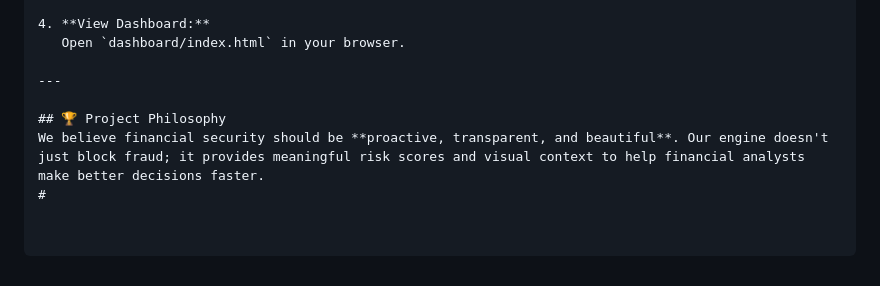
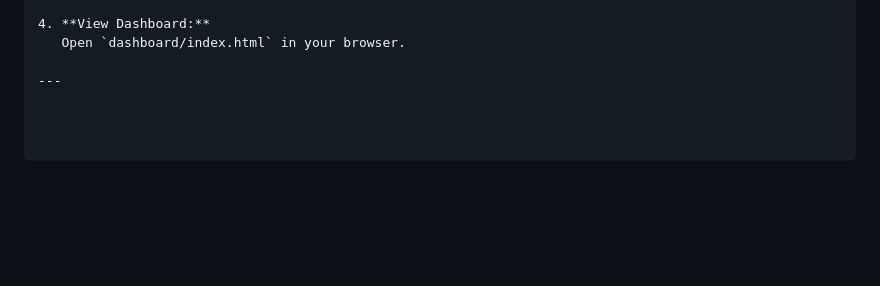
Before and after one commit to mukesh020905/AI-Fraud-Detection-for-Digital-Payments, a Markdown page: README.md, the part around the change. GitHub-like rendering; blank space fills up the shorter version.

Commit message:
README updated
Removed project philosophy section from README.

```diff
--- a/README.md
+++ b/README.md
@@ -79,7 +79,3 @@ graph TD
    Open `dashboard/index.html` in your browser.
 
 ---
-
-## 🏆 Project Philosophy
-We believe financial security should be **proactive, transparent, and beautiful**. Our engine doesn't just block fraud; it provides meaningful risk scores and visual context to help financial analysts make better decisions faster.
-#
```
